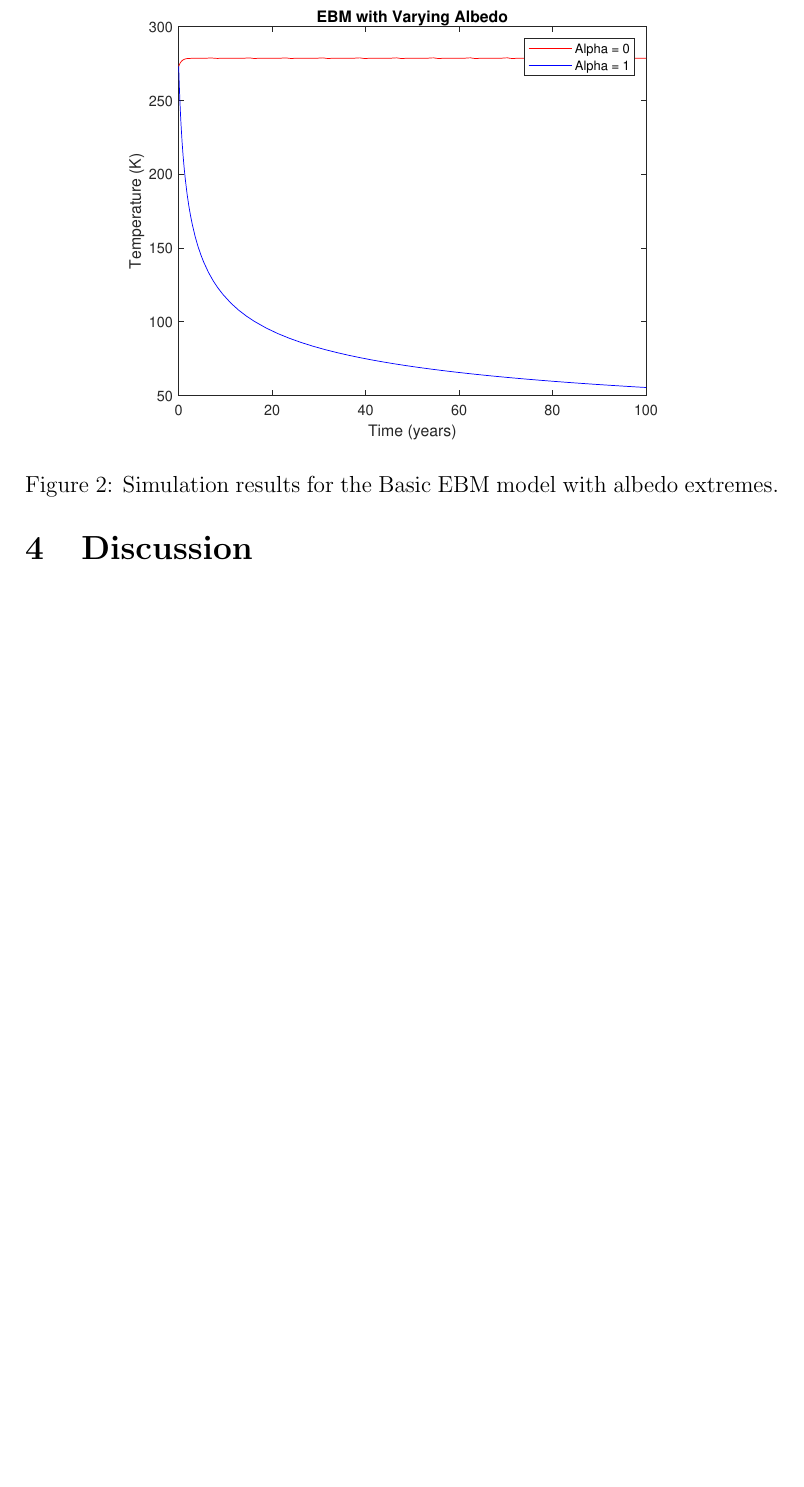
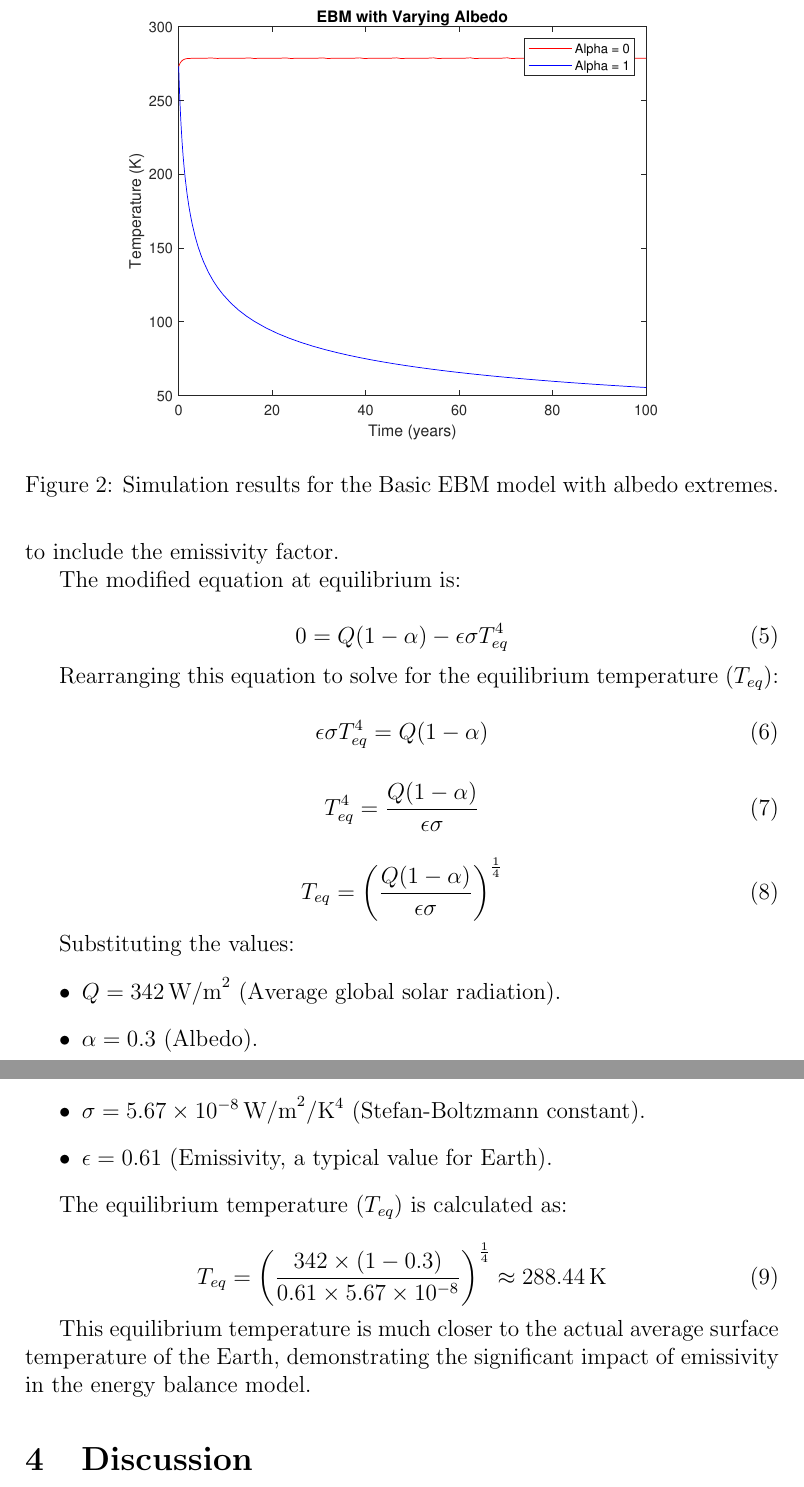
Before and after one commit to nobourge/earth-global-average-temperature-evolution-modelisation, a LaTeX paper (doc/out/report.tex): part of page 4 of 4 before the commit and two parts of pages 4 and 5 of 5 after it, the two joined at a grey line, cut so that both start at the same text, the shorter picture padded with empty space. Compiled offline with pdfLaTeX.

Commit message:
question3

```diff
--- a/doc/out/report.tex
+++ b/doc/out/report.tex
@@ -99,3 +103,41 @@ due to the absorption of all incoming solar radiation.
+to include the emissivity factor.
+
+The modified equation at equilibrium is:
+
+\begin{equation}
+0 = Q(1 - \alpha) - \epsilon\sigma T_{eq}^4
+\end{equation}
+
+Rearranging this equation to solve for the equilibrium temperature ($T_{eq}$):
+
+\begin{equation}
+\epsilon\sigma T_{eq}^4 = Q(1 - \alpha)
+\end{equation}
+
+\begin{equation}
+T_{eq}^4 = \frac{Q(1 - \alpha)}{\epsilon\sigma}
+\end{equation}
+
+\begin{equation}
+T_{eq} = \left( \frac{Q(1 - \alpha)}{\epsilon\sigma} \right)^{\frac{1}{4}}
+\end{equation}
+
+Substituting the values:
+\begin{itemize}
+    \item $Q = 342 \, \text{W/m}^2$ (Average global solar radiation).
+    \item $\alpha = 0.3$ (Albedo).
+    \item $\sigma = 5.67 \times 10^{-8} \, \text{W/m}^2/\text{K}^4$ (Stefan-Boltzmann constant).
+    \item $\epsilon = 0.61$ (Emissivity, a typical value for Earth).
+\end{itemize}
+
+The equilibrium temperature ($T_{eq}$) is calculated as:
+
+\begin{equation}
+T_{eq} = \left( \frac{342 \times (1 - 0.3)}{0.61 \times 5.67 \times 10^{-8}} \right)^{\frac{1}{4}} \approx 288.44 \, \text{K}
+\end{equation}
+
+This equilibrium temperature is much closer to the actual average surface temperature of the Earth, demonstrating the significant impact of emissivity in the energy balance model.
+
 \section{Discussion}
 % Analyze the results you've presented.
 % How do the models compare with each other?
```
Also changed, not shown: doc/out/report.pdf, doc/out/report.tex (4 more changed lines), 5 other files.
